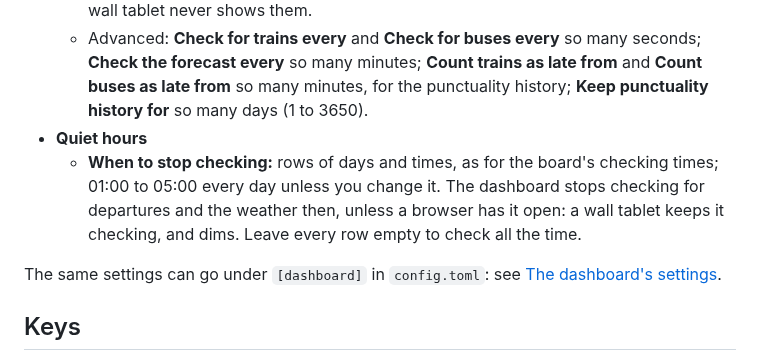
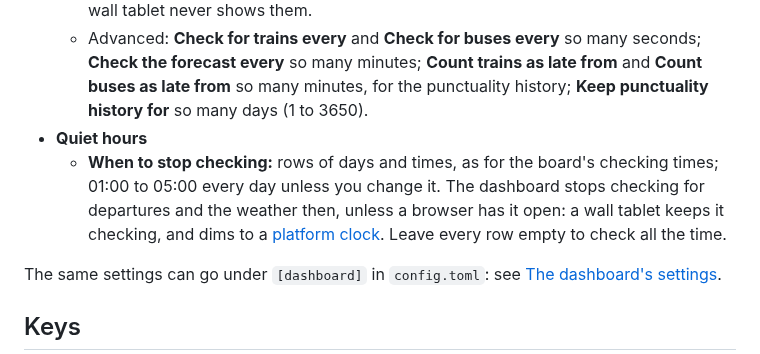
Before and after one commit to acornelissen/twobells, a Markdown page: docs/settings.md, the part around the change. GitHub-like rendering.

```diff
--- a/docs/settings.md
+++ b/docs/settings.md
@@ -70,7 +70,7 @@ How the board is doing is on the [Overview](#overview), under **On the board**:
   - **Position strips in each row:** on or off. On, each departure row has a small drawing of its stops with the train or bus where it is; off, the rows keep their words without it. A wall tablet never shows them.
   - Advanced: **Check for trains every** and **Check for buses every** so many seconds; **Check the forecast every** so many minutes; **Count trains as late from** and **Count buses as late from** so many minutes, for the punctuality history; **Keep punctuality history for** so many days (1 to 3650).
 - **Quiet hours**
-  - **When to stop checking:** rows of days and times, as for the board's checking times; 01:00 to 05:00 every day unless you change it. The dashboard stops checking for departures and the weather then, unless a browser has it open: a wall tablet keeps it checking, and dims. Leave every row empty to check all the time.
+  - **When to stop checking:** rows of days and times, as for the board's checking times; 01:00 to 05:00 every day unless you change it. The dashboard stops checking for departures and the weather then, unless a browser has it open: a wall tablet keeps it checking, and dims to a [platform clock](dashboard.md#wall-tablet-kiosk). Leave every row empty to check all the time.
 
 The same settings can go under `[dashboard]` in `config.toml`: see [The dashboard's settings](configuration.md#the-dashboards-settings).
 
```
Also changed, not shown: CHANGELOG.md (+1 -0 lines), docs/dashboard.md (+3 -1 lines), docs/images/dashboard-kiosk-night.png (added), 8 other files.
